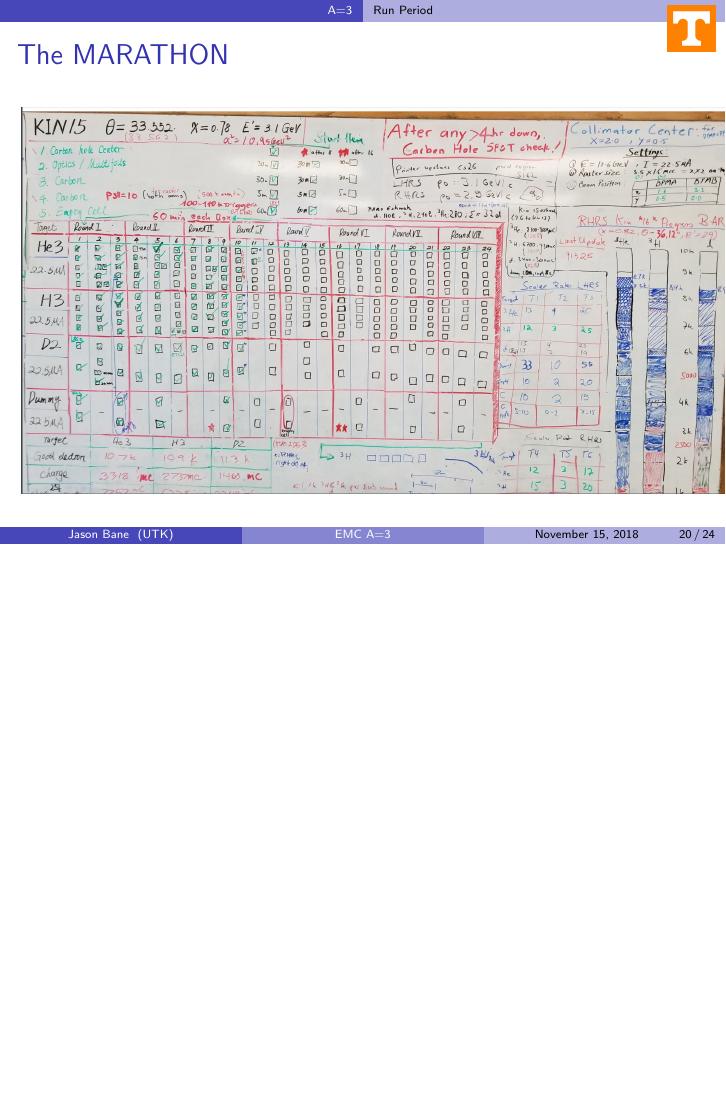
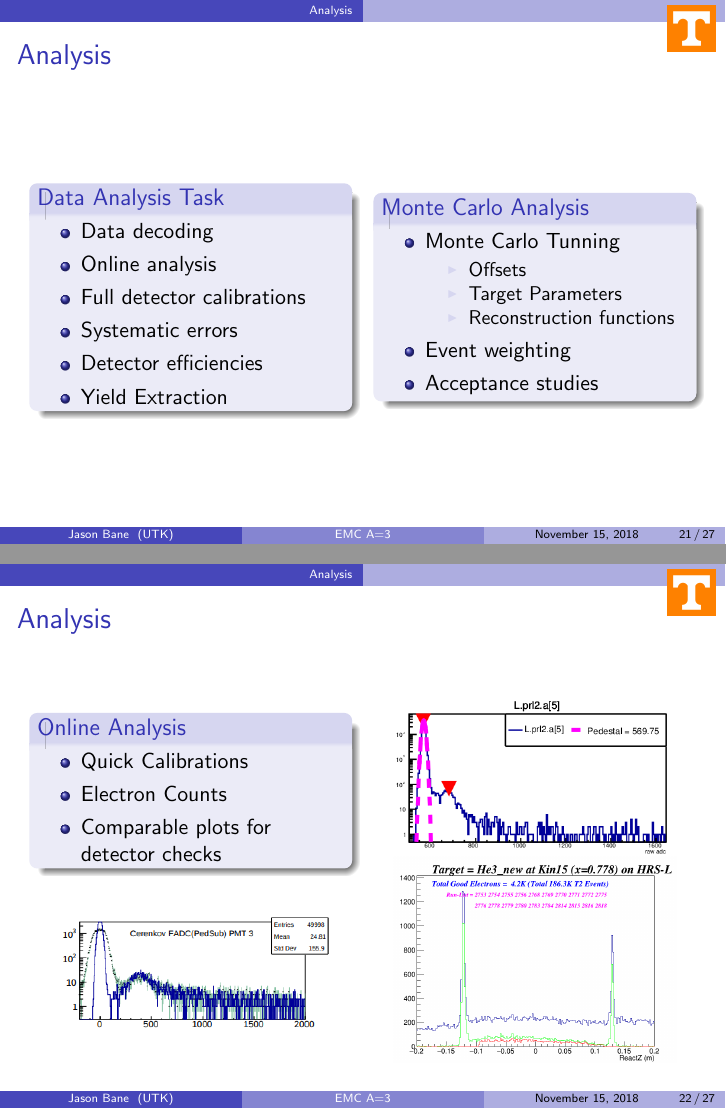
Before and after one commit to jbane11/latex_shows, LaTeX slides (nov_meet/Com_meet.tex): page 20 of 24 before the commit and pages 21 and 22 of 27 after it, the two joined at a grey line, the shorter picture padded with empty space. Compiled offline with pdfLaTeX.

Commit message:
Auto update!

```diff
--- a/nov_meet/Com_meet.tex
+++ b/nov_meet/Com_meet.tex
@@ -526,44 +552,44 @@ University of Tennessee \\ % Your institution for the title page
 \end{columns}
 \end{frame}
 
-%-----------------------------------------------------------------------------
-\begin{frame}
-\frametitle{The MARATHON}
-	\vspace{-20pt}
-%\hspace*{-10pt}
-	\begin{figure}
-		\includegraphics[width=12.5cm]{../images/whiteboard_2_20}
-	\end{figure}
-\end{frame}
+%----------------------------------------------------------------------------
 
-%------------------------------------------------------------------
-\begin{frame}
-\frametitle{Major Miscues}
-	\begin{block}{}
-		\begin{itemize}
-			\item Right Arm Dipole failed on January 11th
-			\begin{itemize}
-				\item Return the dipole to functionally the following day
-				\item 01/13 - Dipole failed again, causing a chain reaction with the Left arm
-				\item Solution could not be found quickly
-				\item Change of Kinematic plan to use single HRS.
-				\item Recovered RHRS on 01/16 - Set to take data at theta of 36.12$^\circ$,  $x$ of 0.82
-			\end{itemize}
-			\item A Transformer Failed on March 5th
-			\begin{itemize}
-				\item Recovered on March 23rd
-				\item Spring run Period extended by 18 days
-				\item MARATHON took opportunistic data during recovery period
-			\end{itemize}
-		\end{itemize}
-	\end{block}
-
-\end{frame}
-%------------------------------------------------------------------
 \section{Analysis}
 
 \begin{frame}
-\frametitle{Analaysis}
+\frametitle{Analysis}
+	\begin{columns}
+	\column{0.45\textwidth}
+	\begin{block}{Data Analysis Task}
+		\begin{itemize}
+			\item Data decoding
+			\item Online analysis
+			\item Full detector calibrations
+			\item Systematic errors
+			\item Detector efficiencies
+			\item Yield Extraction
+		\end{itemize}
+	\end{block}
+	\column{0.45\textwidth}
+	\begin{block}{Monte Carlo Analysis}
+		\begin{itemize}
+			\item Monte Carlo Tunning
+				\begin{itemize}
+					\item Offsets
+					\item Target Parameters
+					\item Reconstruction functions
+				\end{itemize}
+			\item Event weighting
+			\item Acceptance studies
+
+		\end{itemize}
+	\end{block}
+	\end{columns}
+\end{frame}
+
+
+\begin{frame}
+\frametitle{Analysis}
 \begin{columns}
 \column{0.45\textwidth}
 	\begin{block}{Online Analysis}
@@ -587,3 +613,18 @@ University of Tennessee \\ % Your institution for the title page
 	\end{figure}
 \end{columns}
 \end{frame}
+%------------------------------------------------------------------
+
+\begin{frame}
+\frametitle{Data Decoding}
+	\begin{block}{The Hall A Analyzer}
+		\begin{itemize}
+			\item An object-oriented, modular framework built on top of ROOT.
+			\item Use modular classes to build a detector package
+			\item Libraries to calculate physics variables
+		\end{itemize}
+	\end{block}
+	\begin{figure}
+	\includegraphics[width=5cm]{../images/ana}
+\end{figure}
+\end{frame}
```
Also changed, not shown: images/ana.png (added), nov_meet/Com_meet.tex (48 more changed lines).
